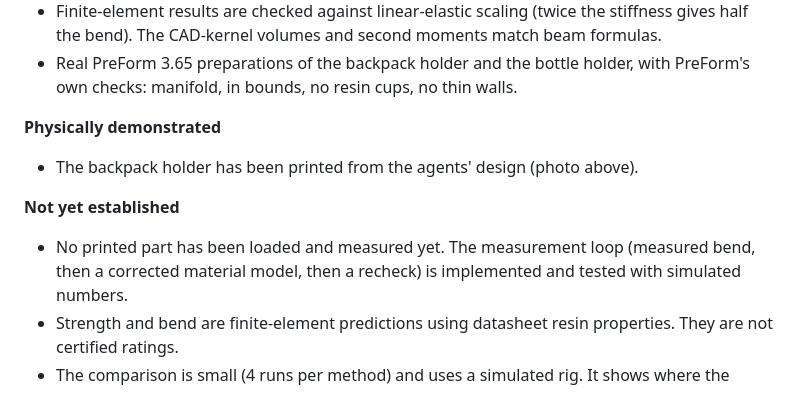
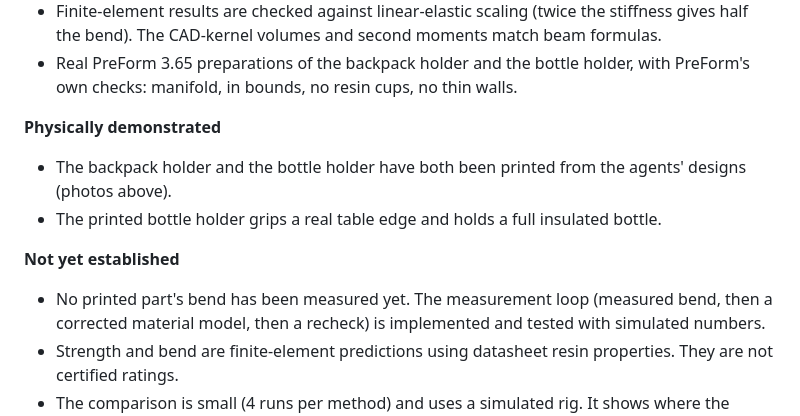
Before and after one commit to MishraAsh2007/CoForm, a Markdown page: README.md, the part around one of its changes. Drawn GitHub-style.

```diff
--- a/README.md
+++ b/README.md
@@ -269,10 +273,12 @@ clearance for the thread. It was raised as a should-fix and has not been fixed y
   checks: manifold, in bounds, no resin cups, no thin walls.
 
 **Physically demonstrated**
-- The backpack holder has been printed from the agents' design (photo above).
+- The backpack holder and the bottle holder have both been printed from the agents' designs
+  (photos above).
+- The printed bottle holder grips a real table edge and holds a full insulated bottle.
 
 **Not yet established**
-- No printed part has been loaded and measured yet. The measurement loop (measured bend, then a
+- No printed part's bend has been measured yet. The measurement loop (measured bend, then a
   corrected material model, then a recheck) is implemented and tested with simulated numbers.
 - Strength and bend are finite-element predictions using datasheet resin properties. They are not
   certified ratings.
```
Also changed, not shown: other parts of README.md (+16 -12 lines), docs/images/bottle-holder-printed.jpg (added).
